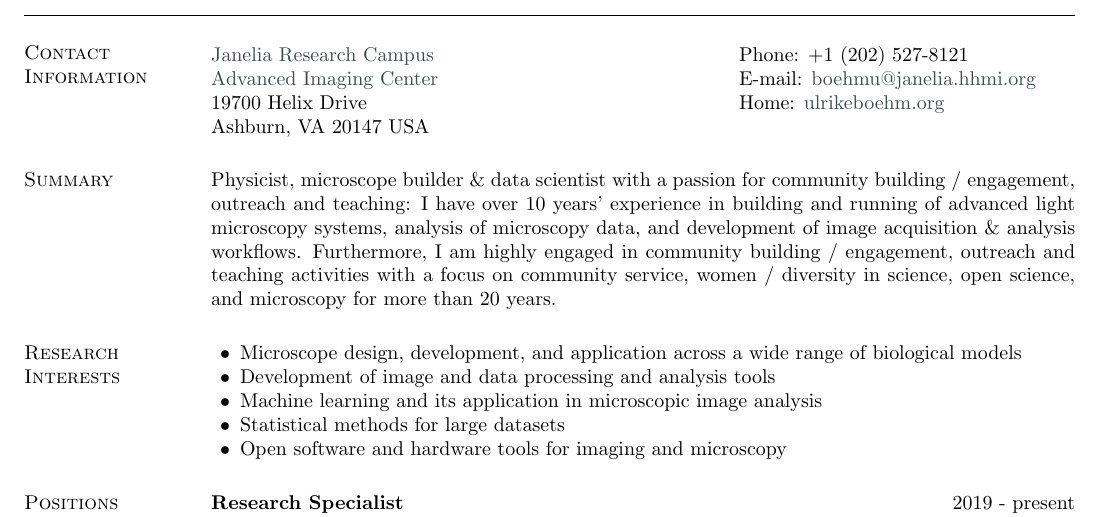
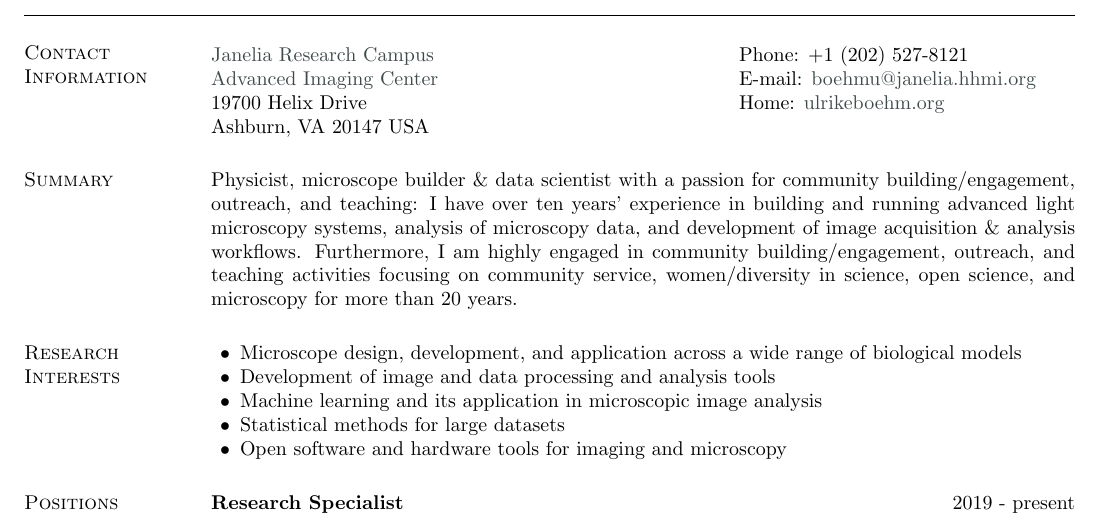
Before and after one commit to UlrikeBoehm/cv_template_ulrikeboehm, a LaTeX CV (cv_boehm.tex): part of page 1 of 7, cut so that both start at the same text. Compiled offline with pdfLaTeX.

Commit message:
updated CV

```diff
--- a/cv_boehm.tex
+++ b/cv_boehm.tex
@@ -89,7 +89,7 @@ Ashburn, VA  20147 USA  &  \\
 %%%%%%%%%%%%%%%%% Summary
 
 \section{\sc Summary}
-Physicist, microscope builder \& data scientist with a  passion for community building / engagement, outreach and teaching: I have over 10 years’ experience in building and running of advanced light microscopy systems, analysis of microscopy data, and development of  image acquisition \& analysis workflows. Furthermore, I am highly engaged in community building / engagement, outreach and teaching activities with a focus on community service, women / diversity in science, open science, and microscopy for more than 20 years.
+Physicist, microscope builder \& data scientist with a passion for community building/engagement, outreach, and teaching: I have over ten years’ experience in building and running advanced light microscopy systems, analysis of microscopy data, and development of image acquisition \& analysis workflows. Furthermore, I am highly engaged in community building/engagement, outreach, and teaching activities focusing on community service, women/diversity in science, open science, and microscopy for more than 20 years.
 
 %%%%%%%%%%%%%%%%% RESEARCH INTERESTS
 
```
Also changed, not shown: cv_boehm.pdf, 1 other file.
